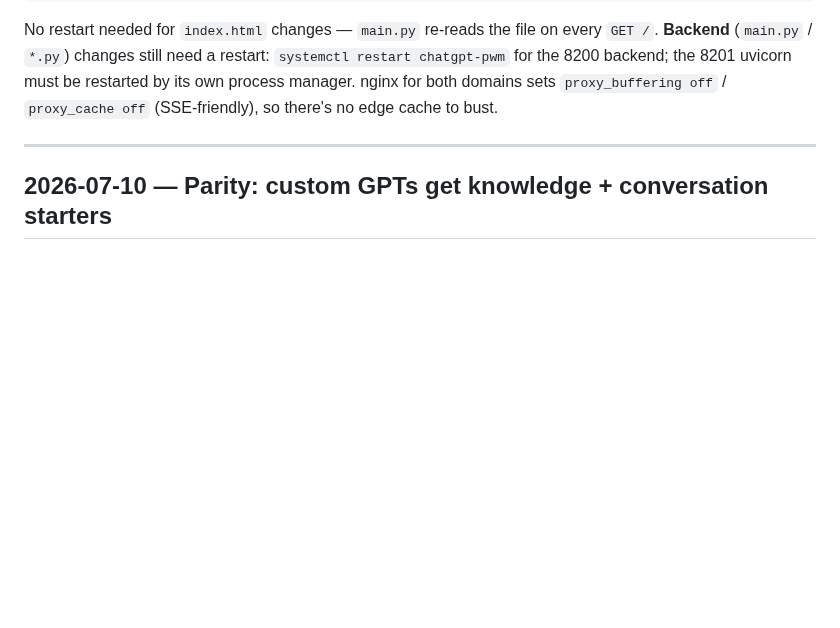
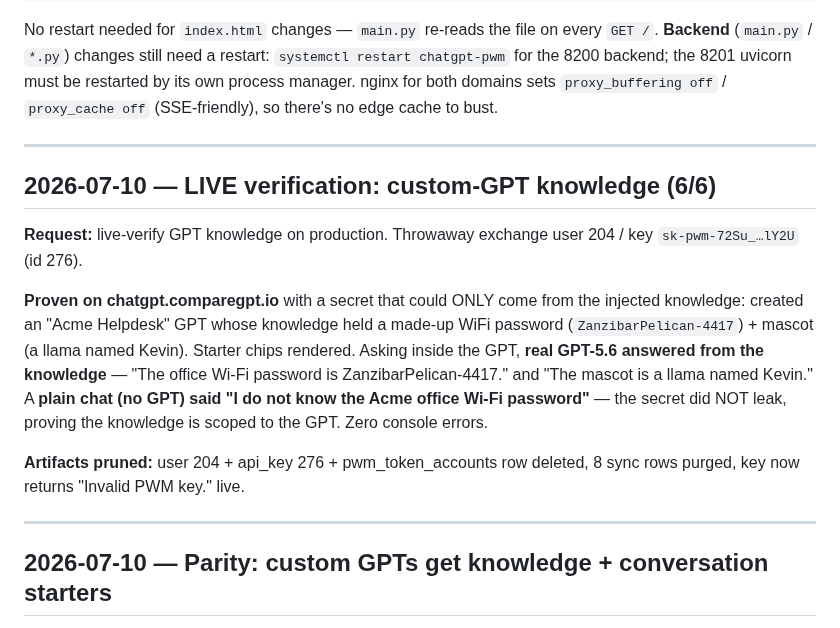
Before and after one commit to integritynoble/ChatGPT_PWM, a Markdown page: SESSION_HISTORY.md, the part around the change. Drawn GitHub-style; blank space fills up the shorter version.

Commit message:
docs: record live verification of custom-GPT knowledge (6/6, artifacts pruned)
Co-Authored-By: Claude Fable 5 <noreply@anthropic.com>

```diff
--- a/SESSION_HISTORY.md
+++ b/SESSION_HISTORY.md
@@ -29,6 +29,25 @@ No restart needed for `index.html` changes — `main.py` re-reads the file on ev
 `systemctl restart chatgpt-pwm` for the 8200 backend; the 8201 uvicorn must be
 restarted by its own process manager. nginx for both domains sets `proxy_buffering off`
 / `proxy_cache off` (SSE-friendly), so there's no edge cache to bust.
+
+---
+
+## 2026-07-10 — LIVE verification: custom-GPT knowledge (6/6)
+
+**Request:** live-verify GPT knowledge on production. Throwaway exchange user 204
+/ key `sk-pwm-72Su_…lY2U` (id 276).
+
+**Proven on chatgpt.comparegpt.io** with a secret that could ONLY come from the
+injected knowledge: created an "Acme Helpdesk" GPT whose knowledge held a made-up
+WiFi password (`ZanzibarPelican-4417`) + mascot (a llama named Kevin). Starter
+chips rendered. Asking inside the GPT, **real GPT-5.6 answered from the knowledge**
+— "The office Wi‑Fi password is ZanzibarPelican-4417." and "The mascot is a llama
+named Kevin." A **plain chat (no GPT) said "I do not know the Acme office Wi‑Fi
+password"** — the secret did NOT leak, proving the knowledge is scoped to the GPT.
+Zero console errors.
+
+**Artifacts pruned:** user 204 + api_key 276 + pwm_token_accounts row deleted, 8
+sync rows purged, key now returns "Invalid PWM key." live.
 
 ---
 
```
